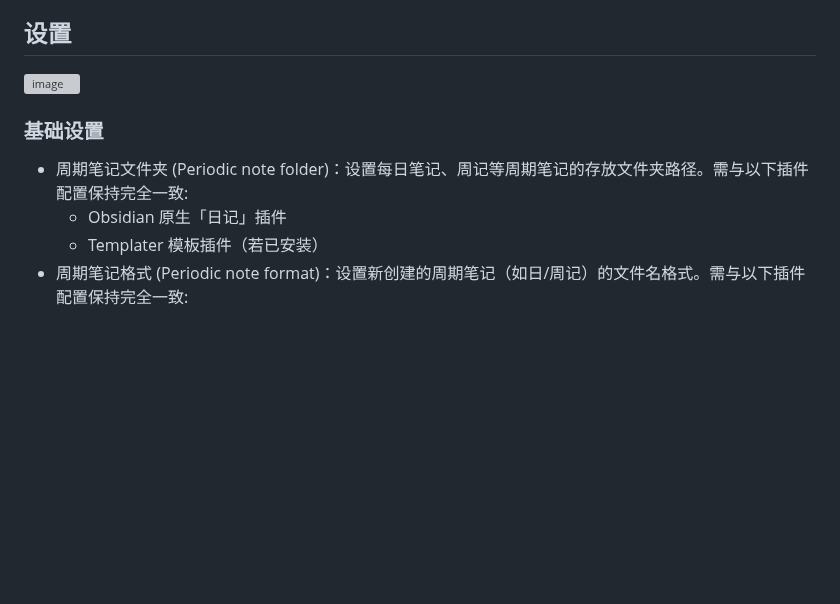
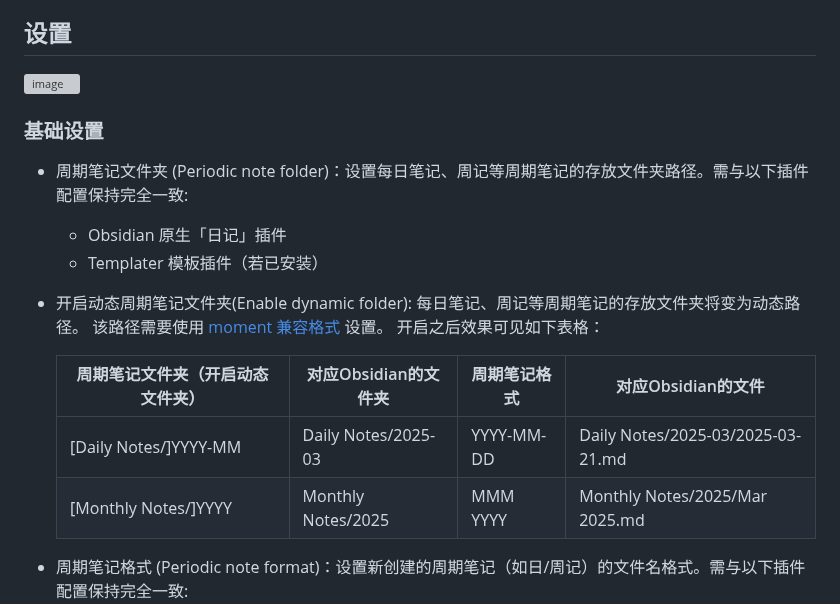
Before and after one commit to LeCheenaX/WordFlow-Tracker, a Markdown page: README_ZH_CN.md, the part around one of its changes. Rendered like a GitHub page; blank space fills up the shorter version; grey boxes are pictures that could not be loaded.

```diff
--- a/README_ZH_CN.md
+++ b/README_ZH_CN.md
@@ -33,6 +33,13 @@ WordFlow Tracker 是一个实时跟踪每个笔记中的编辑数据的轻量插
 - 周期笔记文件夹 (Periodic note folder)：设置每日笔记、周记等周期笔记的存放文件夹路径。需与以下插件配置保持完全一致:
 	- Obsidian 原生「日记」插件
 	- Templater 模板插件（若已安装）
+- 开启动态周期笔记文件夹(Enable dynamic folder): 每日笔记、周记等周期笔记的存放文件夹将变为动态路径。 该路径需要使用 [moment 兼容格式](https://momentjs.com/docs/#/displaying/format/) 设置。 开启之后效果可见如下表格：
+
+    | 周期笔记文件夹（开启动态文件夹）  | 对应Obsidian的文件夹 | 周期笔记格式 | 对应Obsidian的文件               |
+	| ---------------------------------- | -------------------- | ------------- | --------------------------------- |
+	| [Daily Notes/]YYYY-MM | Daily Notes/2025-03           | YYYY-MM-DD           | Daily Notes/2025-03/2025-03-21.md  |
+	| [Monthly Notes/]YYYY  | Monthly Notes/2025            | MMM YYYY             | Monthly Notes/2025/Mar 2025.md     |
+
 - 周期笔记格式 (Periodic note format)：设置新创建的周期笔记（如日/周记）的文件名格式。需与以下插件配置保持完全一致:
 	- Obsidian 原生「日记」插件
 	- Templater 模板插件（若已安装）
```
Also changed, not shown: other parts of README_ZH_CN.md (+1 -1 lines).
